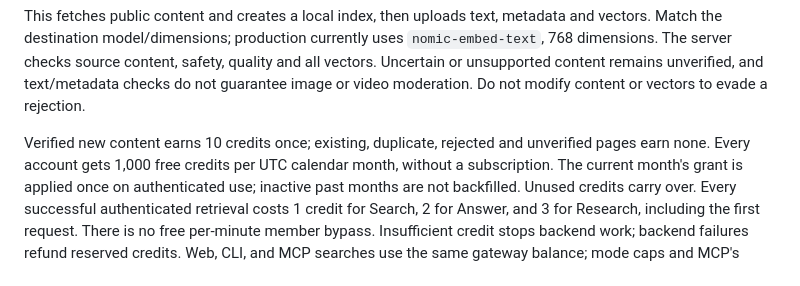
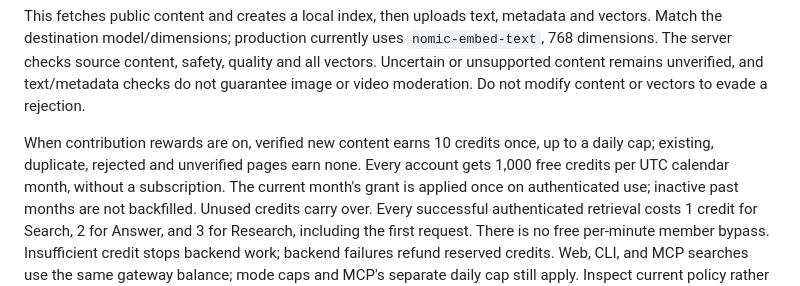
Before and after one commit to pilot-protocol/cosift, a Markdown page: skills/cosift/SKILL.md, the part around the change. Drawn GitHub-style.

Commit message:
docs: the agent skill says contribution rewards are conditional and capped
Rewards for verified new content are off unless the operator enables them, and an account's rewards are capped per day.

```diff
--- a/skills/cosift/SKILL.md
+++ b/skills/cosift/SKILL.md
@@ -82,8 +82,8 @@ quality and all vectors. Uncertain or unsupported content remains unverified,
 and text/metadata checks do not guarantee image or video moderation. Do not
 modify content or vectors to evade a rejection.
 
-Verified new content earns 10 credits once; existing, duplicate, rejected and
-unverified pages earn none. Every account gets 1,000 free credits per UTC calendar
+When contribution rewards are on, verified new content earns 10 credits once, up
+to a daily cap; existing, duplicate, rejected and unverified pages earn none. Every account gets 1,000 free credits per UTC calendar
 month, without a subscription. The
 current month's grant is applied once on authenticated use; inactive past months
 are not backfilled. Unused credits carry over. Every successful authenticated
```
